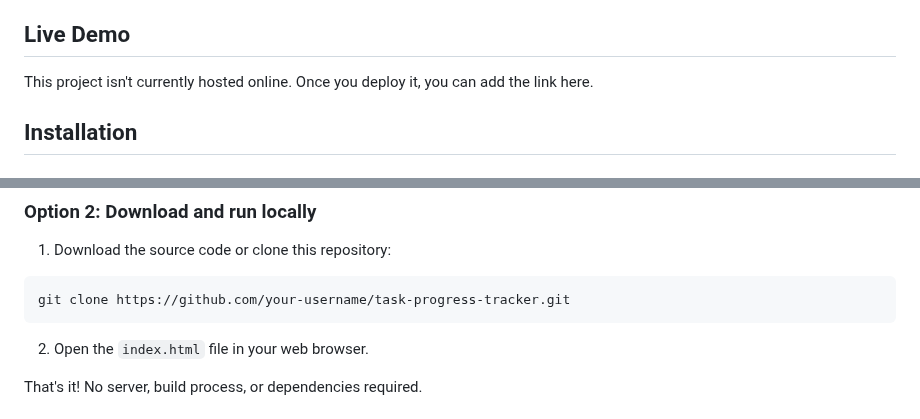
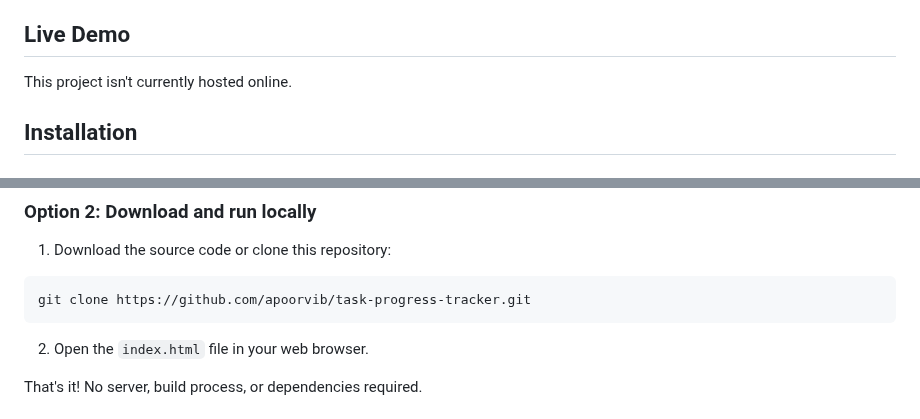
Before and after one commit to apoorvib/task-progress-tracker, a Markdown page: README.md, 2 parts joined by grey strips. GitHub-like rendering.

````diff
--- a/README.md
+++ b/README.md
@@ -17,7 +17,7 @@ A powerful, offline-capable web application for tracking your daily tasks and ha
 
 ## Live Demo
 
-This project isn't currently hosted online. Once you deploy it, you can add the link here.
+This project isn't currently hosted online.
 
 ## Installation
 
@@ -34,7 +34,7 @@ This project isn't currently hosted online. Once you deploy it, you can add the
 1. Download the source code or clone this repository:
 
 ```
-git clone https://github.com/your-username/task-progress-tracker.git
+git clone https://github.com/apoorvib/task-progress-tracker.git
 ```
 
 2. Open the `index.html` file in your web browser.
````
